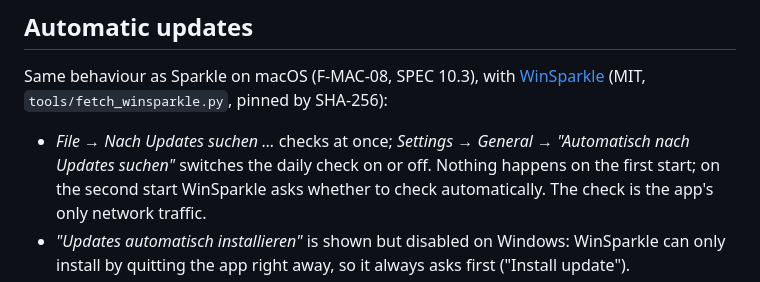
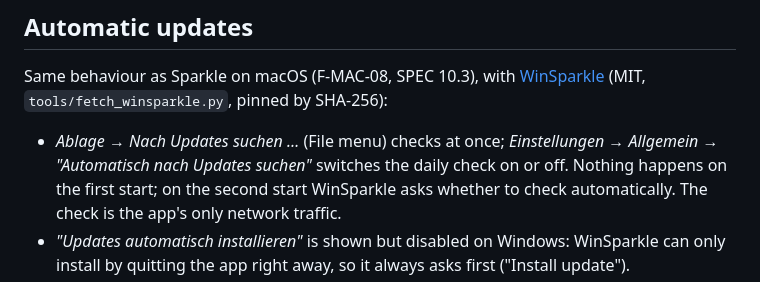
Before and after one commit to brokoskokoli/lumaflip, a Markdown page: docs/WINDOWS.md, the part around the change. GitHub-like rendering.

Commit message:
Doku: Menünamen nach GLOSSARY.md (Ablage, Einstellungen → Allgemein)
Co-Authored-By: Claude Opus 5.5 (1M context) <noreply@anthropic.com>

```diff
--- a/docs/WINDOWS.md
+++ b/docs/WINDOWS.md
@@ -162,7 +162,7 @@ Pixels travel through a named file mapping labelled low integrity, created by th
 Same behaviour as Sparkle on macOS (F-MAC-08, SPEC 10.3), with
 [WinSparkle](https://winsparkle.org) (MIT, `tools/fetch_winsparkle.py`, pinned by SHA-256):
 
-- *File → Nach Updates suchen …* checks at once; *Settings → General → "Automatisch nach Updates
+- *Ablage → Nach Updates suchen …* (File menu) checks at once; *Einstellungen → Allgemein → "Automatisch nach Updates
   suchen"* switches the daily check on or off. Nothing happens on the first start; on the second
   start WinSparkle asks whether to check automatically. The check is the app's only network traffic.
 - *"Updates automatisch installieren"* is shown but disabled on Windows: WinSparkle can only
```
Also changed, not shown: docs/MANUAL_CHECKS.md (+1 -1 lines).
